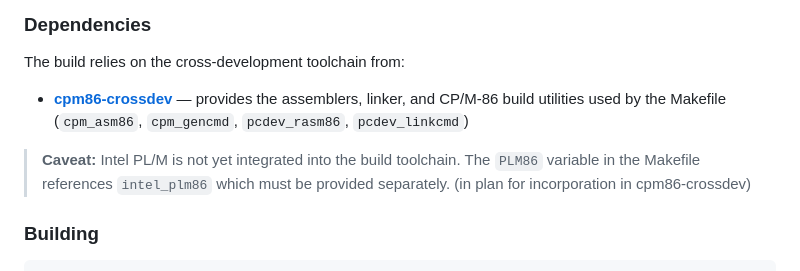
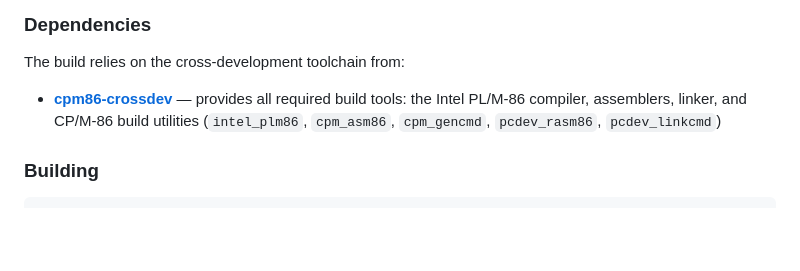
Before and after one commit to tsupplis/ccpm86-y2k, a Markdown page: README.md, the part around the change. Drawn GitHub-style; blank space fills up the shorter version.

Commit message:
change dependencies, crossdev is the only dependency necessary

```diff
--- a/README.md
+++ b/README.md
@@ -61,9 +61,7 @@ The sources are written in Intel PL/M-86 and ASM-86, located in the `src/` direc
 
 The build relies on the cross-development toolchain from:
 
-- **[cpm86-crossdev](https://github.com/tsupplis/cpm86-crossdev)** — provides the assemblers, linker, and CP/M-86 build utilities used by the Makefile (`cpm_asm86`, `cpm_gencmd`, `pcdev_rasm86`, `pcdev_linkcmd`)
-
-> **Caveat:** Intel PL/M is not yet integrated into the build toolchain. The `PLM86` variable in the Makefile references `intel_plm86` which must be provided separately. (in plan for incorporation in cpm86-crossdev)
+- **[cpm86-crossdev](https://github.com/tsupplis/cpm86-crossdev)** — provides all required build tools: the Intel PL/M-86 compiler, assemblers, linker, and CP/M-86 build utilities (`intel_plm86`, `cpm_asm86`, `cpm_gencmd`, `pcdev_rasm86`, `pcdev_linkcmd`)
 
 ### Building
 
```
